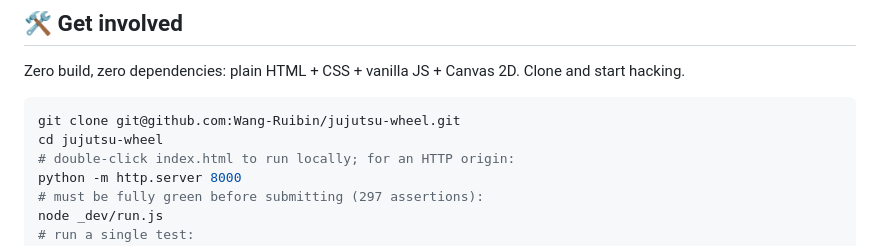
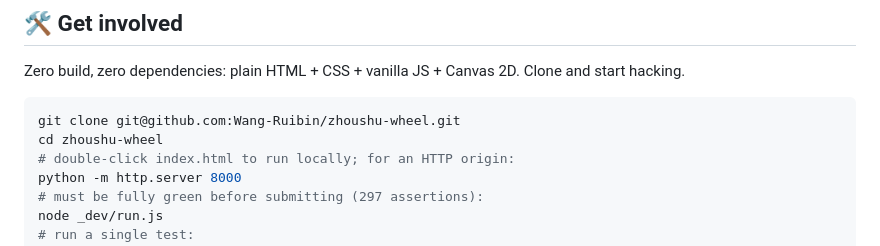
Before and after one commit to Wang-Ruibin/zhoushu-wheel, a Markdown page: README.md, the part around the change. GitHub-like rendering.

Commit message:
Point clone URLs at this repo after consolidation

````diff
--- a/README.md
+++ b/README.md
@@ -61,8 +61,8 @@ Everything persists in your browser's localStorage, with **one-click JSON backup
 Zero build, zero dependencies: plain HTML + CSS + vanilla JS + Canvas 2D. Clone and start hacking.
 
 ```bash
-git clone git@github.com:Wang-Ruibin/jujutsu-wheel.git
-cd jujutsu-wheel
+git clone git@github.com:Wang-Ruibin/zhoushu-wheel.git
+cd zhoushu-wheel
 # double-click index.html to run locally; for an HTTP origin:
 python -m http.server 8000
 # must be fully green before submitting (297 assertions):
````
Also changed, not shown: README.zh-CN.md (+2 -2 lines).
